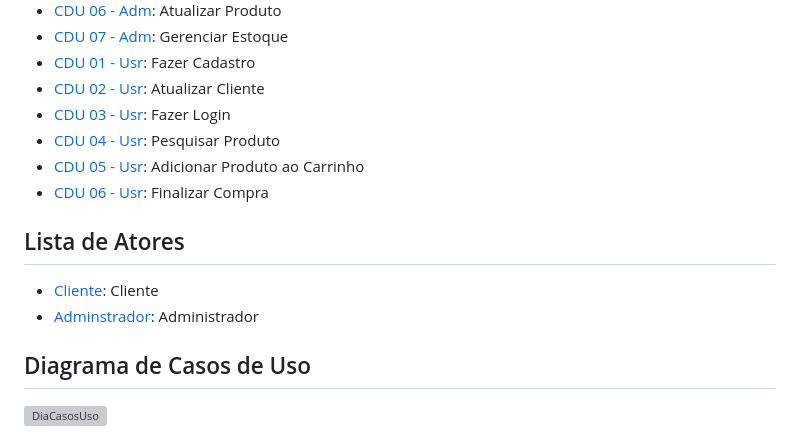
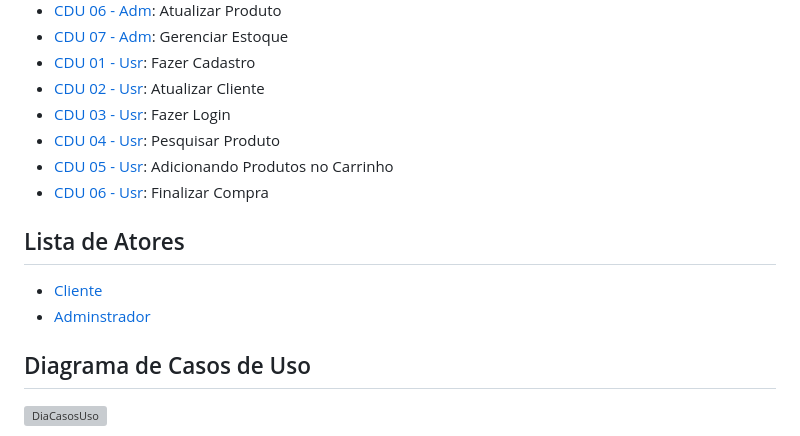
Before and after one commit to cp2-dc-info-projeto-final/pitchau, a Markdown page: docs/Casos_usos(1).md, the part around the change. Rendered like a GitHub page; grey boxes are pictures that could not be loaded.

```diff
--- a/docs/Casos_usos(1).md
+++ b/docs/Casos_usos(1).md
@@ -12,12 +12,12 @@
  - [CDU 02 - Usr](#CDU-02-Atualizar-Cliente): Atualizar Cliente
  - [CDU 03 - Usr](#CDU-03-Fazer-Login): Fazer Login
  - [CDU 04 - Usr](#CDU-04-Pesquisar-Produto): Pesquisar Produto
- - [CDU 05 - Usr](#CDU-05-Adicionar-Produto-ao-Carrinho): Adicionar Produto ao Carrinho
+ - [CDU 05 - Usr](#CDU-05-Adicionando-Produtos-no-Carrinho): Adicionando Produtos no Carrinho
  - [CDU 06 - Usr](#CDU-06-Finalizar-Compra): Finalizar Compra
 
 ## Lista de Atores
- - [Cliente](#CDU's---Cliente): Cliente
- - [Adminstrador](#CDU's---Administrador): Administrador
+ - [Cliente](#CDU's-Cliente)
+ - [Adminstrador](#CDU---Administrador)
 
 ## Diagrama de Casos de Uso
 ![DiaCasosUso](https://github.com/cp2-dc-info-projeto-final/pitchau/assets/95544072/e28634fa-9543-460e-b5a1-6023df51a086)
```
